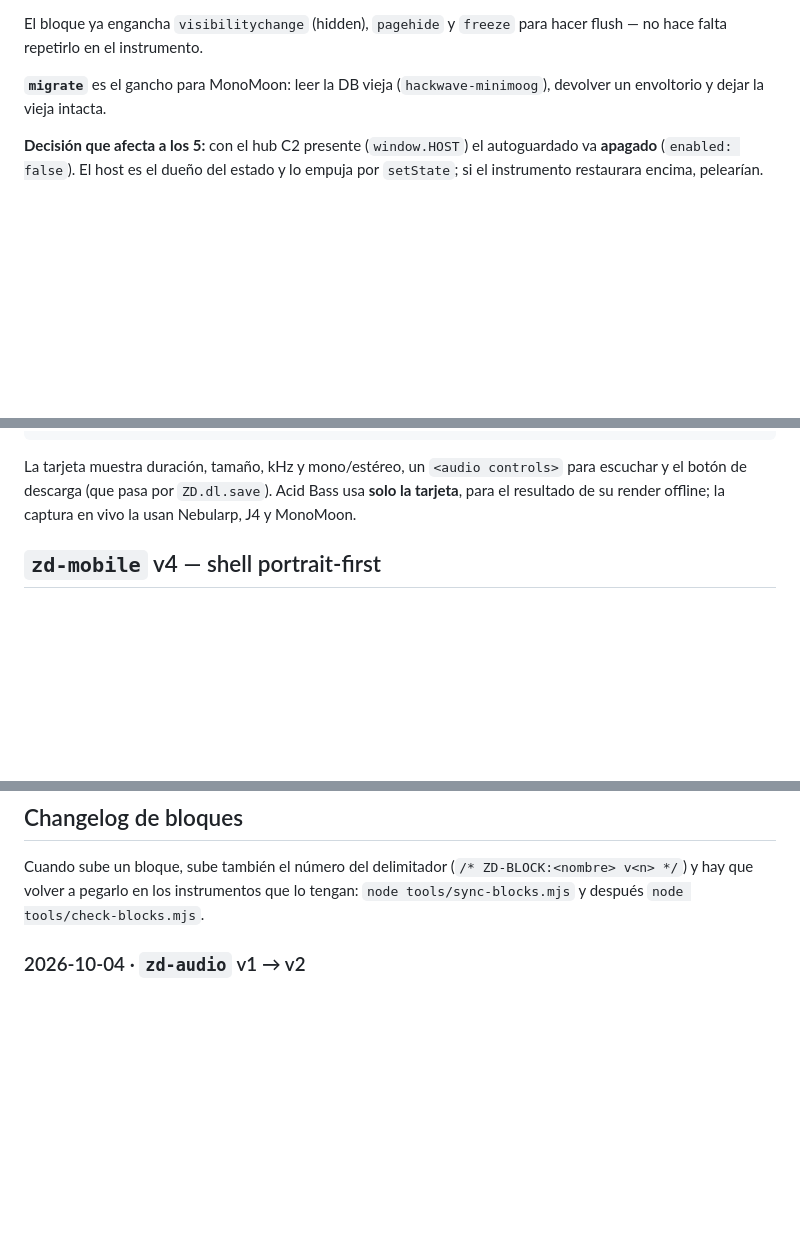
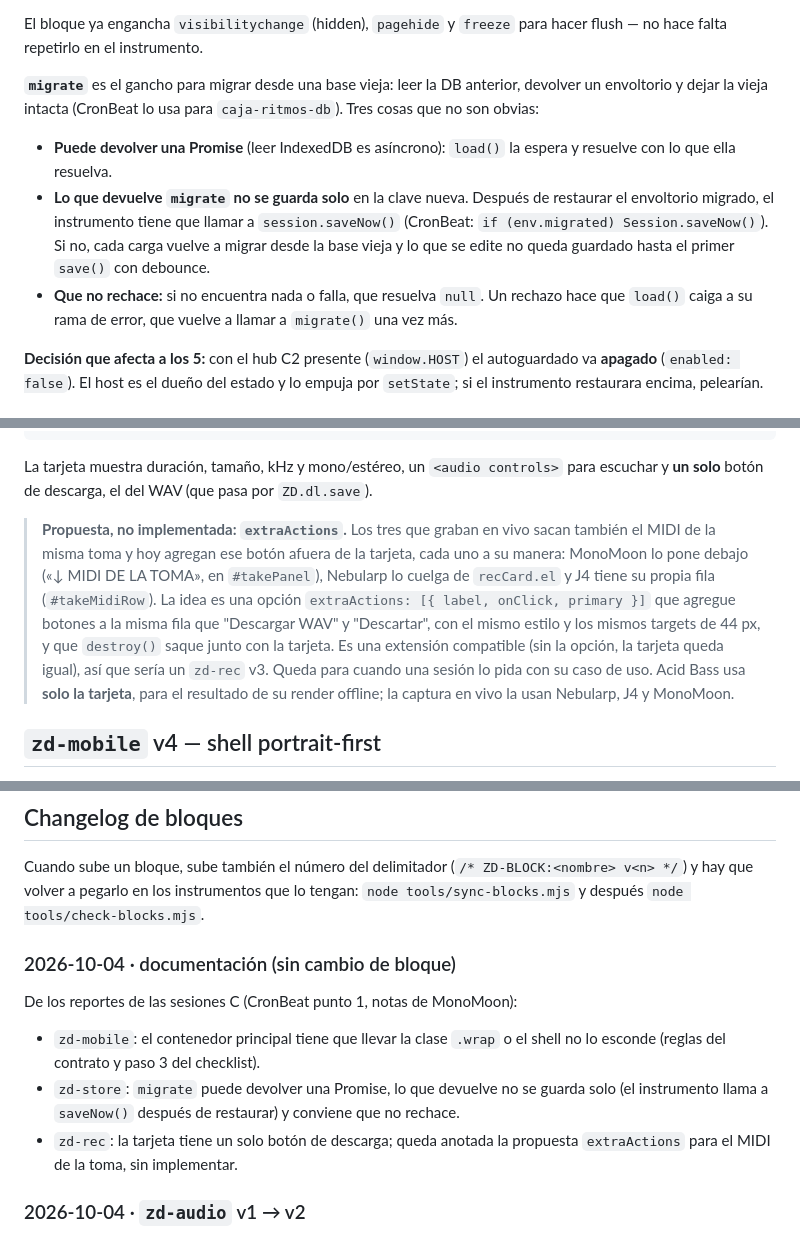
Before and after one commit to ZeroDay-MusicExploits/instruments, a Markdown page: docs/zd-blocks.md, 3 parts joined by grey strips. Rendered like a GitHub page; blank space fills up the shorter version.

Commit message:
docs/zd-blocks: .wrap obligatorio, migrate de zd-store y propuesta extraActions de zd-rec.card
Solo documentación, sin cambio de bloque: el contenedor principal lleva
.wrap o el shell no lo esconde; zd-store.open({ migrate }) puede devolver
una Promise, el instrumento llama a saveNow() después de restaurar y
migrate no debería rechazar; zd-rec.card tiene un solo botón de descarga y
queda anotada la propuesta extraActions (sin implementar).

Co-Authored-By: Claude Opus 5.5 <noreply@anthropic.com>

````diff
--- a/docs/zd-blocks.md
+++ b/docs/zd-blocks.md
@@ -128,8 +128,20 @@ valida `app` y rechaza versiones **más nuevas** que la del instrumento;
 El bloque ya engancha `visibilitychange` (hidden), `pagehide` y `freeze` para
 hacer flush — no hace falta repetirlo en el instrumento.
 
-**`migrate`** es el gancho para MonoMoon: leer la DB vieja
-(`hackwave-minimoog`), devolver un envoltorio y dejar la vieja intacta.
+**`migrate`** es el gancho para migrar desde una base vieja: leer la DB
+anterior, devolver un envoltorio y dejar la vieja intacta (CronBeat lo usa para
+`caja-ritmos-db`). Tres cosas que no son obvias:
+
+- **Puede devolver una Promise** (leer IndexedDB es asíncrono): `load()` la
+  espera y resuelve con lo que ella resuelva.
+- **Lo que devuelve `migrate` no se guarda solo** en la clave nueva. Después de
+  restaurar el envoltorio migrado, el instrumento tiene que llamar a
+  `session.saveNow()` (CronBeat: `if (env.migrated) Session.saveNow()`). Si no,
+  cada carga vuelve a migrar desde la base vieja y lo que se edite no queda
+  guardado hasta el primer `save()` con debounce.
+- **Que no rechace:** si no encuentra nada o falla, que resuelva `null`. Un
+  rechazo hace que `load()` caiga a su rama de error, que vuelve a llamar a
+  `migrate()` una vez más.
 
 **Decisión que afecta a los 5:** con el hub C2 presente (`window.HOST`) el
 autoguardado va **apagado** (`enabled: false`). El host es el dueño del estado
@@ -304,7 +316,19 @@ ZD.rec.card(mount, {
 ```
 
 La tarjeta muestra duración, tamaño, kHz y mono/estéreo, un `<audio controls>`
-para escuchar y el botón de descarga (que pasa por `ZD.dl.save`). Acid Bass usa
+para escuchar y **un solo** botón de descarga, el del WAV (que pasa por
+`ZD.dl.save`).
+
+> **Propuesta, no implementada: `extraActions`.** Los tres que graban en vivo
+> sacan también el MIDI de la misma toma y hoy agregan ese botón afuera de la
+> tarjeta, cada uno a su manera: MonoMoon lo pone debajo («↓ MIDI DE LA TOMA»,
+> en `#takePanel`), Nebularp lo cuelga de `recCard.el` y J4 tiene su propia
+> fila (`#takeMidiRow`). La idea es una opción
+> `extraActions: [{ label, onClick, primary }]` que agregue botones a la misma
+> fila que "Descargar WAV" y "Descartar", con el mismo estilo y los mismos
+> targets de 44 px, y que `destroy()` saque junto con la tarjeta. Es una
+> extensión compatible (sin la opción, la tarjeta queda igual), así que sería un
+> `zd-rec` v3. Queda para cuando una sesión lo pida con su caso de uso. Acid Bass usa
 **solo la tarjeta**, para el resultado de su render offline; la captura en vivo
 la usan Nebularp, J4 y MonoMoon.
 
@@ -663,6 +697,18 @@ npm i -D playwright && npx playwright install chromium
 Cuando sube un bloque, sube también el número del delimitador
 (`/* ZD-BLOCK:<nombre> v<n> */`) y hay que volver a pegarlo en los instrumentos
 que lo tengan: `node tools/sync-blocks.mjs` y después `node tools/check-blocks.mjs`.
+
+### 2026-10-04 · documentación (sin cambio de bloque)
+
+De los reportes de las sesiones C (CronBeat punto 1, notas de MonoMoon):
+
+- `zd-mobile`: el contenedor principal tiene que llevar la clase `.wrap` o el
+  shell no lo esconde (reglas del contrato y paso 3 del checklist).
+- `zd-store`: `migrate` puede devolver una Promise, lo que devuelve no se guarda
+  solo (el instrumento llama a `saveNow()` después de restaurar) y conviene que
+  no rechace.
+- `zd-rec`: la tarjeta tiene un solo botón de descarga; queda anotada la
+  propuesta `extraActions` para el MIDI de la toma, sin implementar.
 
 ### 2026-10-04 · `zd-audio` v1 → v2
 
````
Also changed, not shown: other parts of docs/zd-blocks.md (+13 -3 lines).
